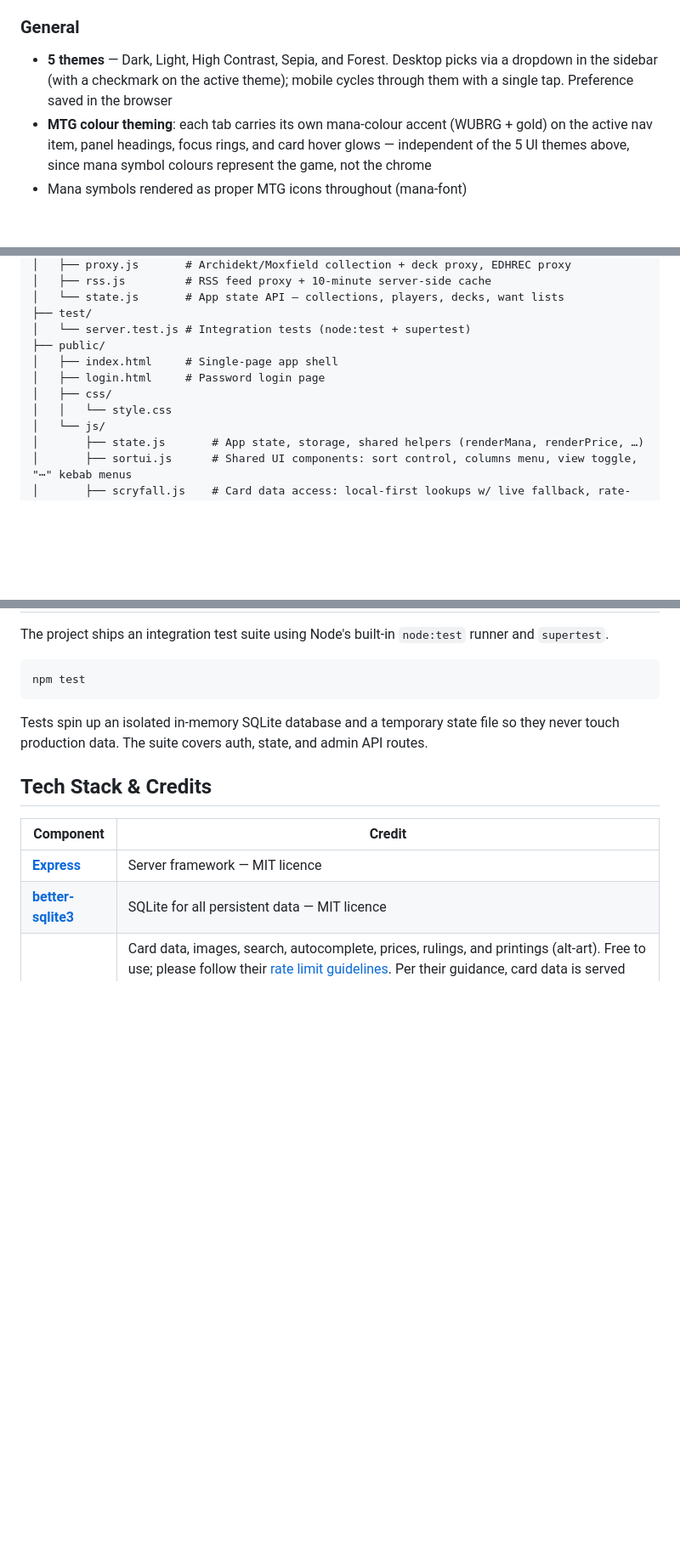
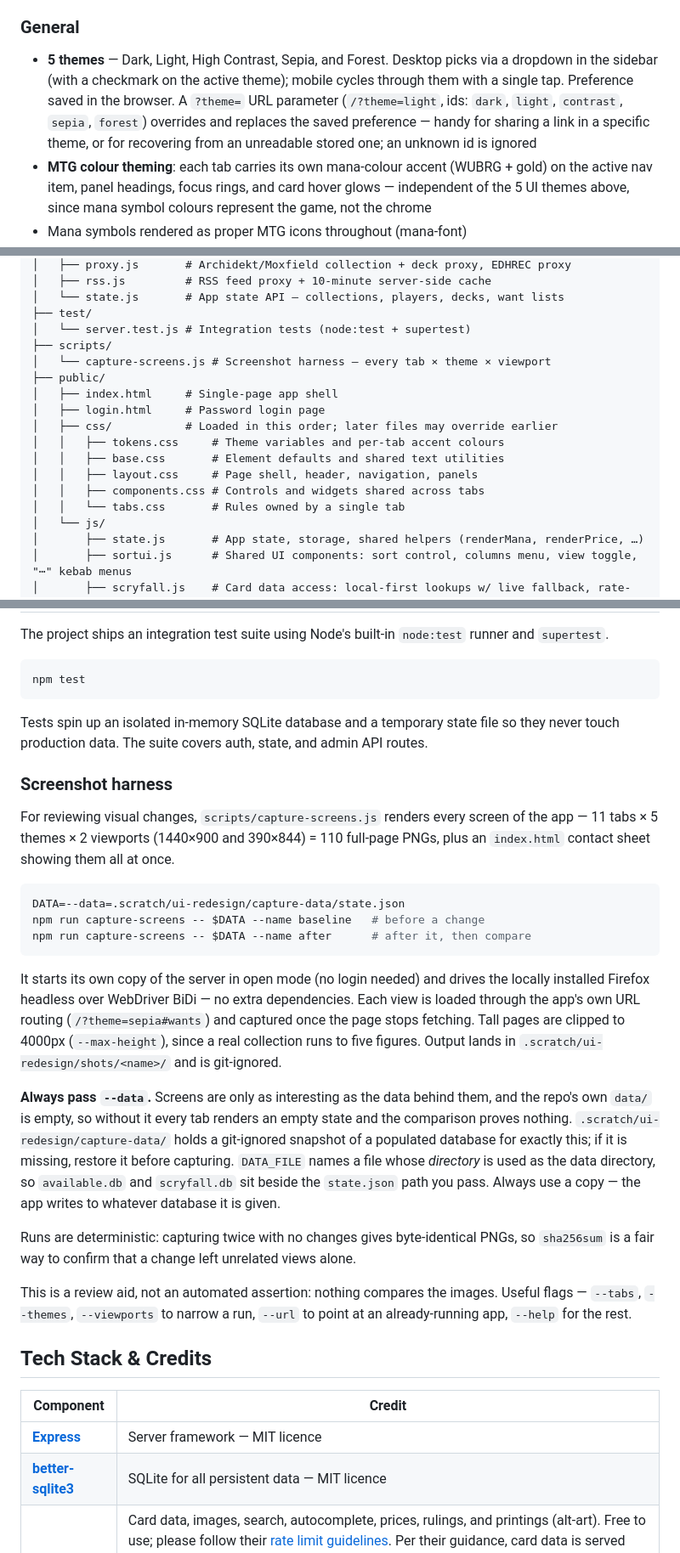
Before and after one commit to 10mmiT/mtgTools, a Markdown page: README.md, 3 parts joined by grey strips. Shown at 85% size. Drawn GitHub-style; blank space fills up the shorter version.

````diff
--- a/README.md
+++ b/README.md
@@ -123,7 +123,7 @@ Search across multiple Magic: The Gathering collections at once, compare deck li
 - Feed data is fetched server-side and cached for 10 minutes; supports HTTP redirects
 
 ### General
-- **5 themes** — Dark, Light, High Contrast, Sepia, and Forest. Desktop picks via a dropdown in the sidebar (with a checkmark on the active theme); mobile cycles through them with a single tap. Preference saved in the browser
+- **5 themes** — Dark, Light, High Contrast, Sepia, and Forest. Desktop picks via a dropdown in the sidebar (with a checkmark on the active theme); mobile cycles through them with a single tap. Preference saved in the browser. A `?theme=` URL parameter (`/?theme=light`, ids: `dark`, `light`, `contrast`, `sepia`, `forest`) overrides and replaces the saved preference — handy for sharing a link in a specific theme, or for recovering from an unreadable stored one; an unknown id is ignored
 - **MTG colour theming**: each tab carries its own mana-colour accent (WUBRG + gold) on the active nav item, panel headings, focus rings, and card hover glows — independent of the 5 UI themes above, since mana symbol colours represent the game, not the chrome
 - Mana symbols rendered as proper MTG icons throughout (mana-font)
 - **Minimal-UI conventions across all tabs**: one shared List/Grid/XL(/Pile) view toggle component, shared Sort and Columns controls, and "⋯" overflow menus for secondary/destructive actions (collection rows, deck tiles, player headers, want-list import/export, Pick Night options) — the common path stays visible, everything else is one click away
@@ -247,11 +247,17 @@ mtgtools/
 │   └── state.js       # App state API — collections, players, decks, want lists
 ├── test/
 │   └── server.test.js # Integration tests (node:test + supertest)
+├── scripts/
+│   └── capture-screens.js # Screenshot harness — every tab × theme × viewport
 ├── public/
 │   ├── index.html     # Single-page app shell
 │   ├── login.html     # Password login page
-│   ├── css/
-│   │   └── style.css
+│   ├── css/           # Loaded in this order; later files may override earlier
+│   │   ├── tokens.css     # Theme variables and per-tab accent colours
+│   │   ├── base.css       # Element defaults and shared text utilities
+│   │   ├── layout.css     # Page shell, header, navigation, panels
+│   │   ├── components.css # Controls and widgets shared across tabs
+│   │   └── tabs.css       # Rules owned by a single tab
 │   └── js/
 │       ├── state.js       # App state, storage, shared helpers (renderMana, renderPrice, …)
 │       ├── sortui.js      # Shared UI components: sort control, columns menu, view toggle, "⋯" kebab menus
@@ -291,6 +297,24 @@ npm test
 
 Tests spin up an isolated in-memory SQLite database and a temporary state file so they never touch production data. The suite covers auth, state, and admin API routes.
 
+### Screenshot harness
+
+For reviewing visual changes, `scripts/capture-screens.js` renders every screen of the app — 11 tabs × 5 themes × 2 viewports (1440×900 and 390×844) = 110 full-page PNGs, plus an `index.html` contact sheet showing them all at once.
+
+```bash
+DATA=--data=.scratch/ui-redesign/capture-data/state.json
+npm run capture-screens -- $DATA --name baseline   # before a change
+npm run capture-screens -- $DATA --name after      # after it, then compare
+```
+
+It starts its own copy of the server in open mode (no login needed) and drives the locally installed Firefox headless over WebDriver BiDi — no extra dependencies. Each view is loaded through the app's own URL routing (`/?theme=sepia#wants`) and captured once the page stops fetching. Tall pages are clipped to 4000px (`--max-height`), since a real collection runs to five figures. Output lands in `.scratch/ui-redesign/shots/<name>/` and is git-ignored.
+
+**Always pass `--data`.** Screens are only as interesting as the data behind them, and the repo's own `data/` is empty, so without it every tab renders an empty state and the comparison proves nothing. `.scratch/ui-redesign/capture-data/` holds a git-ignored snapshot of a populated database for exactly this; if it is missing, restore it before capturing. `DATA_FILE` names a file whose *directory* is used as the data directory, so `available.db` and `scryfall.db` sit beside the `state.json` path you pass. Always use a copy — the app writes to whatever database it is given.
+
+Runs are deterministic: capturing twice with no changes gives byte-identical PNGs, so `sha256sum` is a fair way to confirm that a change left unrelated views alone.
+
+This is a review aid, not an automated assertion: nothing compares the images. Useful flags — `--tabs`, `--themes`, `--viewports` to narrow a run, `--url` to point at an already-running app, `--help` for the rest.
+
 ## Tech Stack & Credits
 
 | Component | Credit |
````
Also changed, not shown: ui.md (+12 -3 lines).
